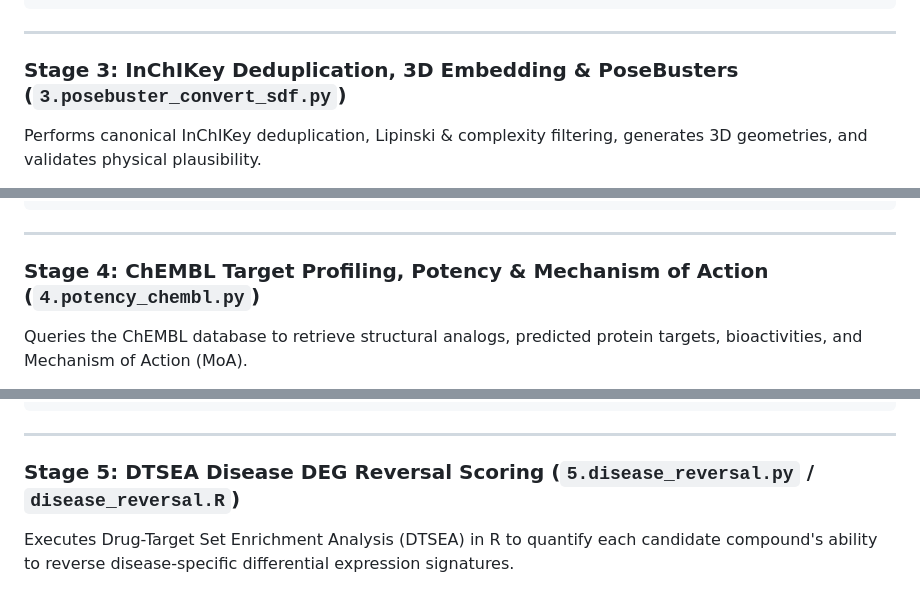
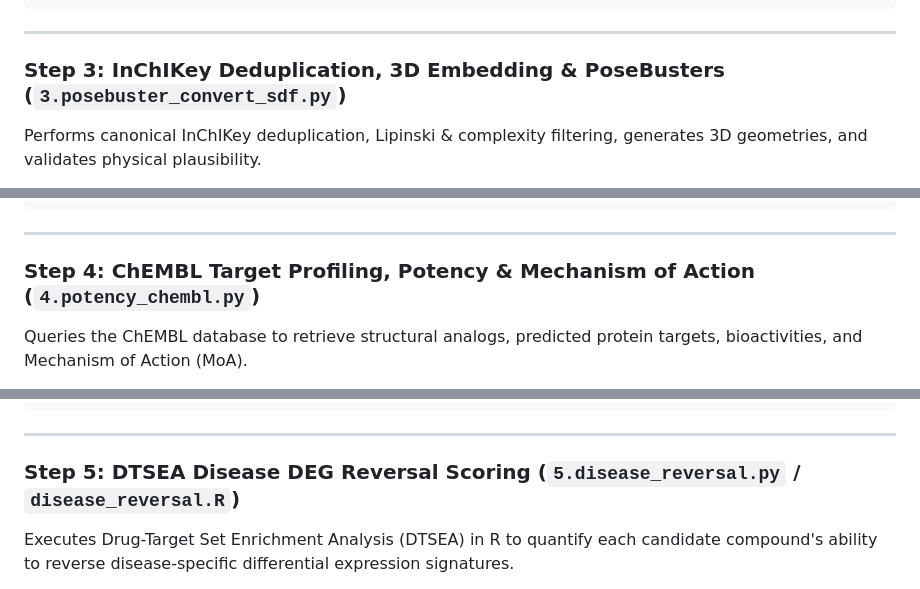
Before and after one commit to SydneyBioX/TheraFlow, a Markdown page: pipeline/README.md, 3 parts joined by grey strips. Drawn GitHub-style.

```diff
--- a/pipeline/README.md
+++ b/pipeline/README.md
@@ -116,7 +116,7 @@ python TheraFlow/pipeline/2.molecular_properties.py   --input TheraFlow/method_p
 
 ---
 
-### Stage 3: InChIKey Deduplication, 3D Embedding & PoseBusters (`3.posebuster_convert_sdf.py`)
+### Step 3: InChIKey Deduplication, 3D Embedding & PoseBusters (`3.posebuster_convert_sdf.py`)
 Performs canonical InChIKey deduplication, Lipinski & complexity filtering, generates 3D geometries, and validates physical plausibility.
 
 - **Methodology**:
@@ -132,7 +132,7 @@ python TheraFlow/pipeline/3.posebuster_convert_sdf.py   --input TheraFlow/output
 
 ---
 
-### Stage 4: ChEMBL Target Profiling, Potency & Mechanism of Action (`4.potency_chembl.py`)
+### Step 4: ChEMBL Target Profiling, Potency & Mechanism of Action (`4.potency_chembl.py`)
 Queries the ChEMBL database to retrieve structural analogs, predicted protein targets, bioactivities, and Mechanism of Action (MoA).
 
 - **Methodology**:
@@ -146,7 +146,7 @@ python TheraFlow/pipeline/4.potency_chembl.py   --input TheraFlow/outputs/molecu
 
 ---
 
-### Stage 5: DTSEA Disease DEG Reversal Scoring (`5.disease_reversal.py` / `disease_reversal.R`)
+### Step 5: DTSEA Disease DEG Reversal Scoring (`5.disease_reversal.py` / `disease_reversal.R`)
 Executes Drug-Target Set Enrichment Analysis (DTSEA) in R to quantify each candidate compound's ability to reverse disease-specific differential expression signatures.
 
 - **Methodology**:
```
Also changed, not shown: other parts of pipeline/README.md (+36 -36 lines).
